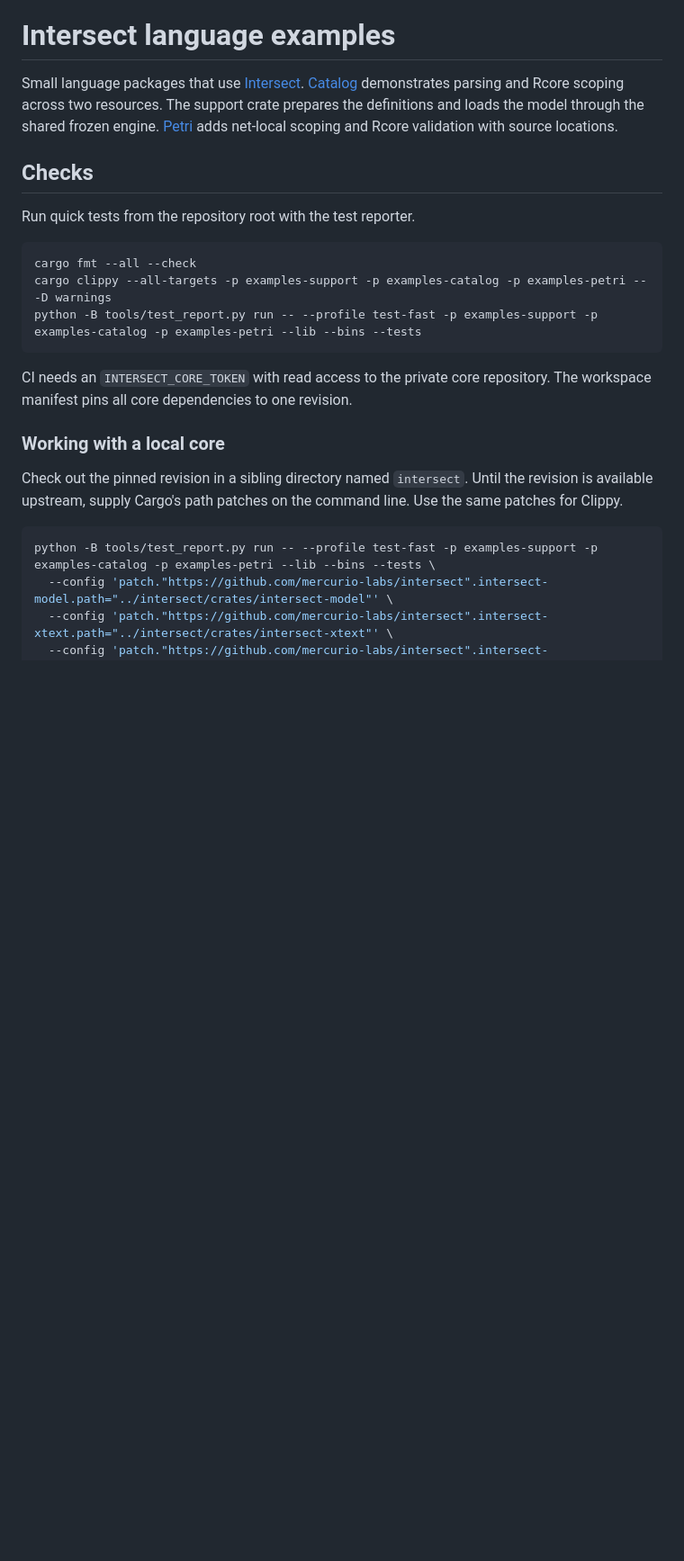
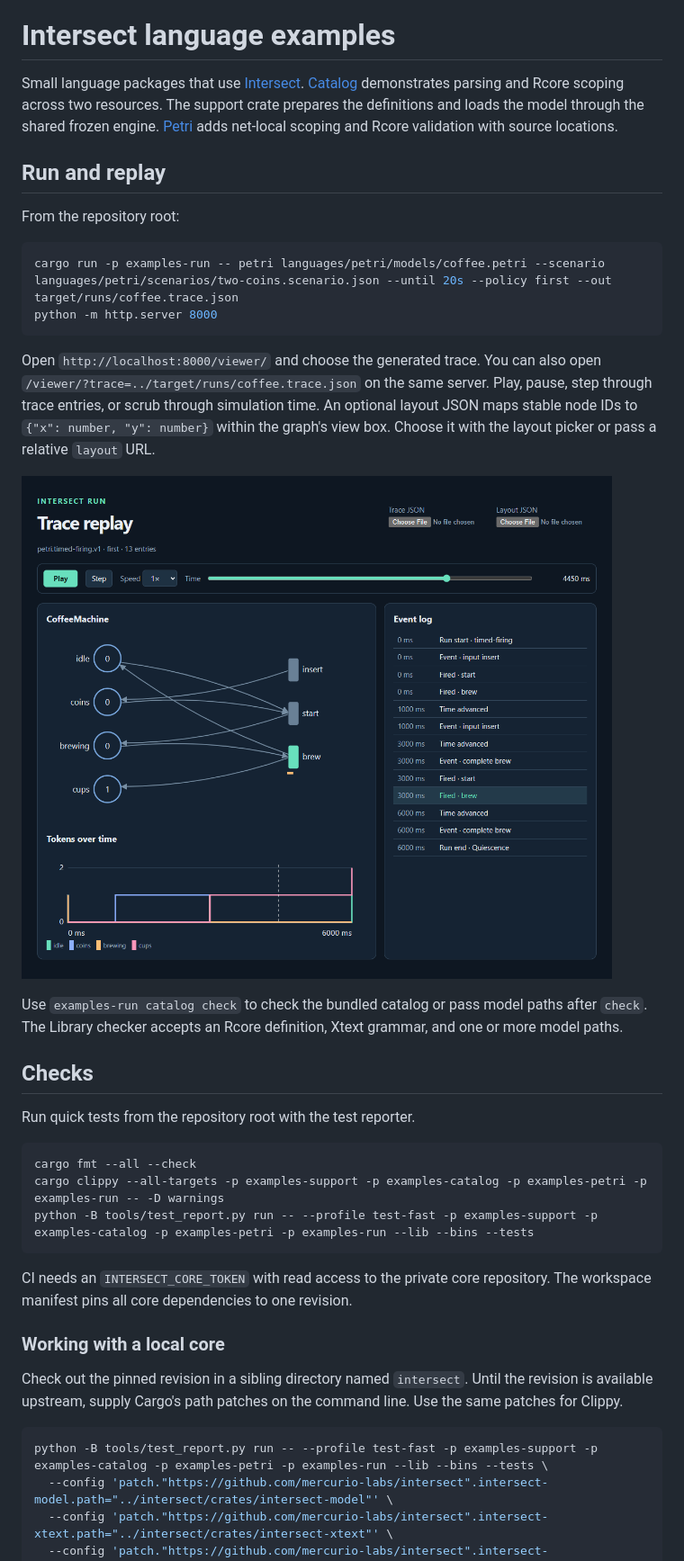
Before and after one commit to mercurio-labs/intersect-lang-examples, a Markdown page: README.md, the part around the change. Shown at 90% size. GitHub-like rendering; pictures changed too: viewer/coffee-replay.png (added); blank space fills up the shorter version.

````diff
--- a/README.md
+++ b/README.md
@@ -6,14 +6,36 @@ across two resources. The support crate prepares the definitions and loads
 the model through the shared frozen engine. [Petri](languages/petri/README.md)
 adds net-local scoping and Rcore validation with source locations.
 
+## Run and replay
+
+From the repository root:
+
+~~~sh
+cargo run -p examples-run -- petri languages/petri/models/coffee.petri --scenario languages/petri/scenarios/two-coins.scenario.json --until 20s --policy first --out target/runs/coffee.trace.json
+python -m http.server 8000
+~~~
+
+Open `http://localhost:8000/viewer/` and choose the generated trace. You can
+also open `/viewer/?trace=../target/runs/coffee.trace.json` on the same server.
+Play, pause, step through trace entries, or scrub through simulation time.
+An optional layout JSON maps stable node IDs to `{"x": number, "y": number}`
+within the graph's view box. Choose it with the layout picker or pass a
+relative `layout` URL.
+
+![CoffeeMachine trace replay at 4450 ms](viewer/coffee-replay.png)
+
+Use `examples-run catalog check` to check the bundled catalog or pass model
+paths after `check`. The Library checker accepts an Rcore definition, Xtext
+grammar, and one or more model paths.
+
 ## Checks
 
 Run quick tests from the repository root with the test reporter.
 
 ```sh
 cargo fmt --all --check
-cargo clippy --all-targets -p examples-support -p examples-catalog -p examples-petri -- -D warnings
-python -B tools/test_report.py run -- --profile test-fast -p examples-support -p examples-catalog -p examples-petri --lib --bins --tests
+cargo clippy --all-targets -p examples-support -p examples-catalog -p examples-petri -p examples-run -- -D warnings
+python -B tools/test_report.py run -- --profile test-fast -p examples-support -p examples-catalog -p examples-petri -p examples-run --lib --bins --tests
 ```
 
 CI needs an `INTERSECT_CORE_TOKEN` with read access to the private core repository.
@@ -26,7 +48,7 @@ Until the revision is available upstream, supply Cargo's path patches on the
 command line. Use the same patches for Clippy.
 
 ```sh
-python -B tools/test_report.py run -- --profile test-fast -p examples-support -p examples-catalog -p examples-petri --lib --bins --tests \
+python -B tools/test_report.py run -- --profile test-fast -p examples-support -p examples-catalog -p examples-petri -p examples-run --lib --bins --tests \
   --config 'patch."https://github.com/mercurio-labs/intersect".intersect-model.path="../intersect/crates/intersect-model"' \
   --config 'patch."https://github.com/mercurio-labs/intersect".intersect-xtext.path="../intersect/crates/intersect-xtext"' \
   --config 'patch."https://github.com/mercurio-labs/intersect".intersect-run.path="../intersect/crates/intersect-run"'
````
Also changed, not shown: 12 other files.
